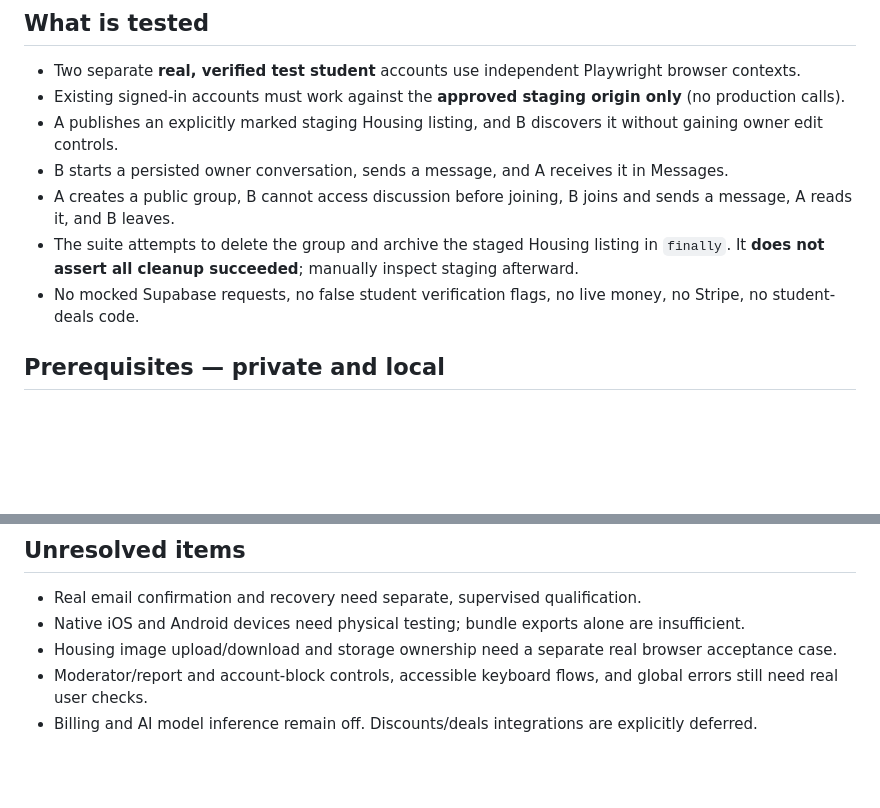
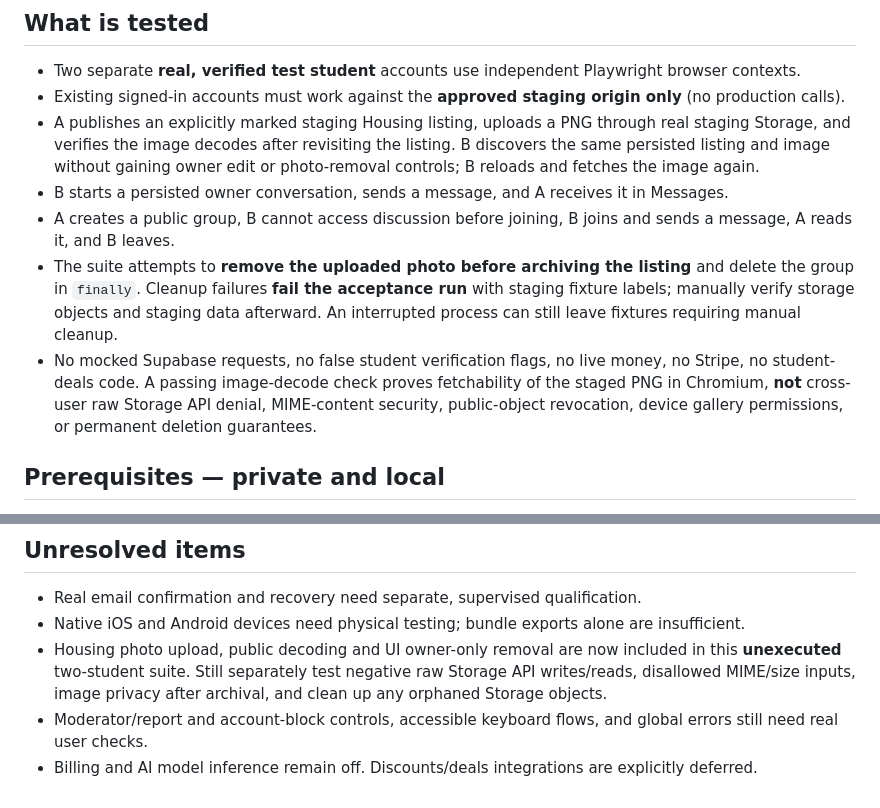
Before and after one commit to stanleymay20/Stuora-, a Markdown page: docs/STUORA_REAL_TWO_STUDENT_ACCEPTANCE_2026-10-18.md, 2 parts joined by grey strips. Rendered like a GitHub page; blank space fills up the shorter version.

Commit message:
Document opt-in hosted media checks and enforced fixture cleanup

```diff
--- a/docs/STUORA_REAL_TWO_STUDENT_ACCEPTANCE_2026-10-18.md
+++ b/docs/STUORA_REAL_TWO_STUDENT_ACCEPTANCE_2026-10-18.md
@@ -5,11 +5,11 @@
 ## What is tested
 - Two separate **real, verified test student** accounts use independent Playwright browser contexts.
 - Existing signed-in accounts must work against the **approved staging origin only** (no production calls).
-- A publishes an explicitly marked staging Housing listing, and B discovers it without gaining owner edit controls.
+- A publishes an explicitly marked staging Housing listing, uploads a PNG through real staging Storage, and verifies the image decodes after revisiting the listing. B discovers the same persisted listing and image without gaining owner edit or photo-removal controls; B reloads and fetches the image again.
 - B starts a persisted owner conversation, sends a message, and A receives it in Messages.
 - A creates a public group, B cannot access discussion before joining, B joins and sends a message, A reads it, and B leaves.
-- The suite attempts to delete the group and archive the staged Housing listing in `finally`. It **does not assert all cleanup succeeded**; manually inspect staging afterward.
-- No mocked Supabase requests, no false student verification flags, no live money, no Stripe, no student-deals code.
+- The suite attempts to **remove the uploaded photo before archiving the listing** and delete the group in `finally`. Cleanup failures **fail the acceptance run** with staging fixture labels; manually verify storage objects and staging data afterward. An interrupted process can still leave fixtures requiring manual cleanup.
+- No mocked Supabase requests, no false student verification flags, no live money, no Stripe, no student-deals code. A passing image-decode check proves fetchability of the staged PNG in Chromium, **not** cross-user raw Storage API denial, MIME-content security, public-object revocation, device gallery permissions, or permanent deletion guarantees.
 
 ## Prerequisites — private and local
 1. Two distinct email inboxes with accessible, already-confirmed, **dedicated staging** Stuora accounts. Don't use real customer identities, your real accounts, your professor's details or any email accounts you cannot independently access.
@@ -37,6 +37,6 @@ Remove-Item Env:STUORA_STAGING_ACCEPTANCE,Env:STUORA_TEST_STUDENT_A_EMAIL,Env:ST
 ## Unresolved items
 - Real email confirmation and recovery need separate, supervised qualification.
 - Native iOS and Android devices need physical testing; bundle exports alone are insufficient.
-- Housing image upload/download and storage ownership need a separate real browser acceptance case.
+- Housing photo upload, public decoding and UI owner-only removal are now included in this **unexecuted** two-student suite. Still separately test negative raw Storage API writes/reads, disallowed MIME/size inputs, image privacy after archival, and clean up any orphaned Storage objects.
 - Moderator/report and account-block controls, accessible keyboard flows, and global errors still need real user checks.
 - Billing and AI model inference remain off. Discounts/deals integrations are explicitly deferred.
```
